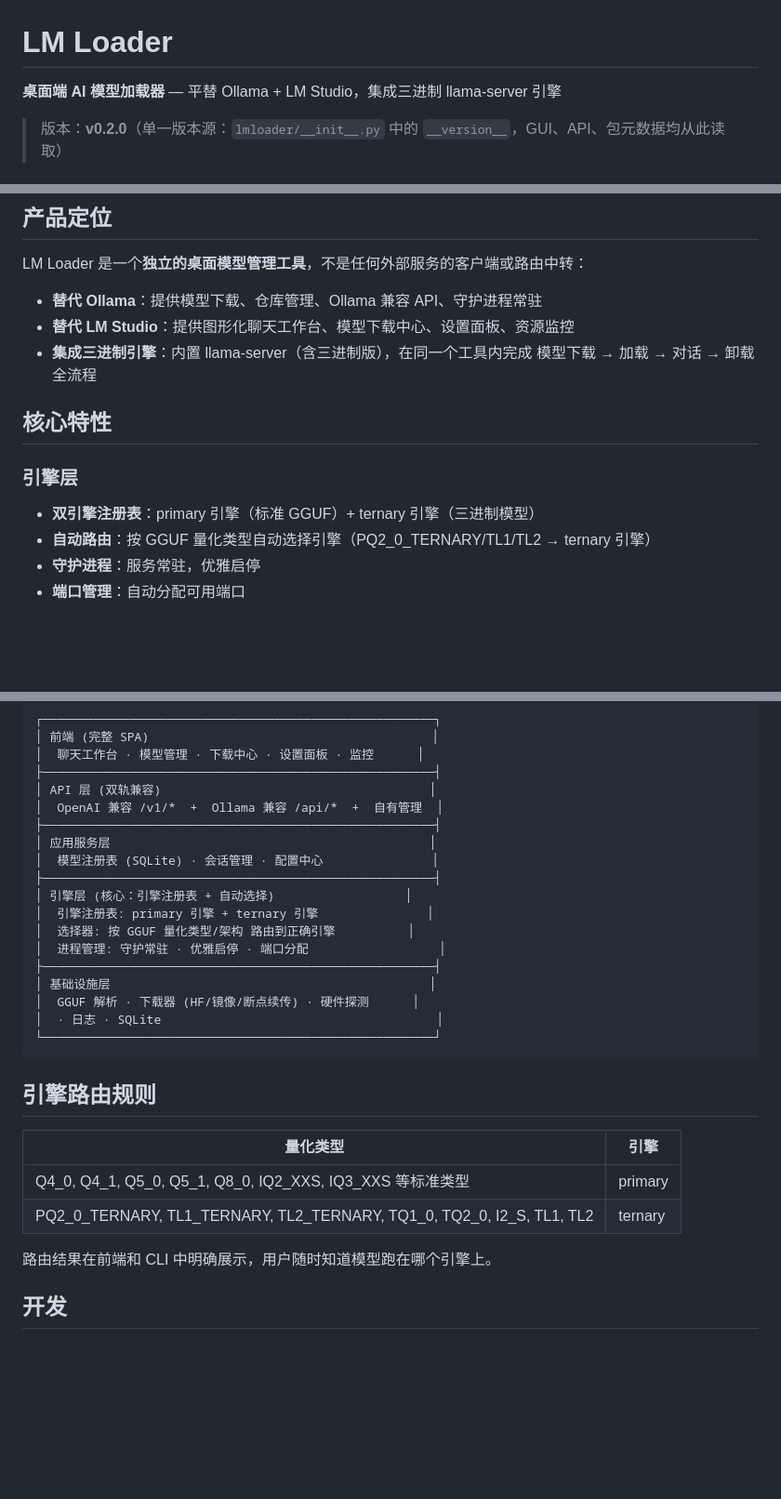
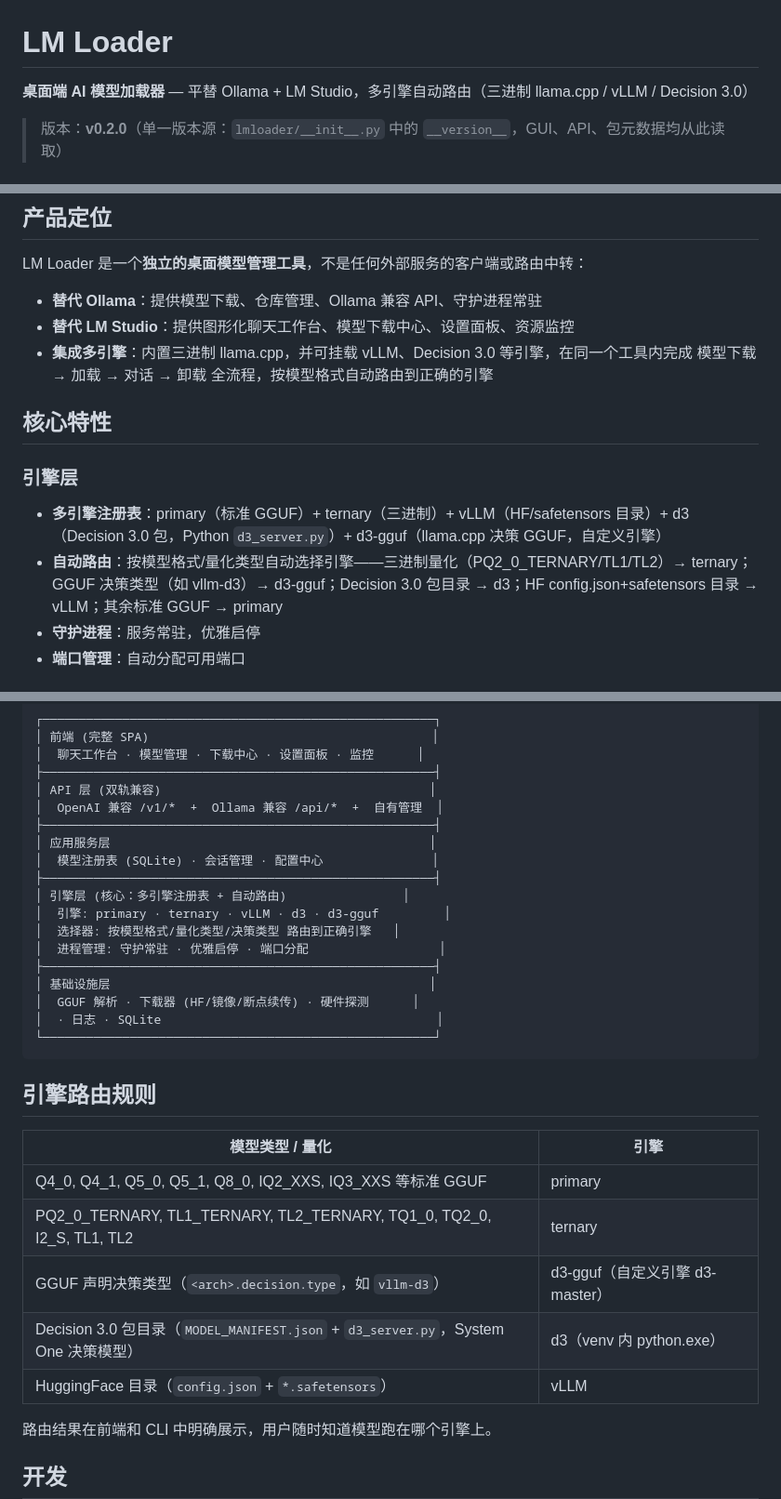
Before and after one commit to 159357Lp/jushui, a Markdown page: README.md, 3 parts joined by grey strips. Shown at 93% size. Rendered like a GitHub page; blank space fills up the shorter version.

Commit message:
docs: README 补充多引擎路由（vLLM / Decision 3.0 / d3-gguf）
- 顶部标语、产品定位改为多引擎自动路由
- 引擎层特性、架构图列出 primary/ternary/vLLM/d3/d3-gguf
- 路由规则表新增决策类型 GGUF→d3-gguf、d3 包→d3、HF 目录→vLLM
- 更新日志补充多引擎条目

```diff
--- a/README.md
+++ b/README.md
@@ -1,6 +1,6 @@
 # LM Loader
 
-**桌面端 AI 模型加载器** — 平替 Ollama + LM Studio，集成三进制 llama-server 引擎
+**桌面端 AI 模型加载器** — 平替 Ollama + LM Studio，多引擎自动路由（三进制 llama.cpp / vLLM / Decision 3.0）
 
 > 版本：**v0.2.0**（单一版本源：`lmloader/__init__.py` 中的 `__version__`，GUI、API、包元数据均从此读取）
 
@@ -50,13 +50,13 @@ LM Loader 是一个**独立的桌面模型管理工具**，不是任何外部服
 
 - **替代 Ollama**：提供模型下载、仓库管理、Ollama 兼容 API、守护进程常驻
 - **替代 LM Studio**：提供图形化聊天工作台、模型下载中心、设置面板、资源监控
-- **集成三进制引擎**：内置 llama-server（含三进制版），在同一个工具内完成 模型下载 → 加载 → 对话 → 卸载 全流程
+- **集成多引擎**：内置三进制 llama.cpp，并可挂载 vLLM、Decision 3.0 等引擎，在同一个工具内完成 模型下载 → 加载 → 对话 → 卸载 全流程，按模型格式自动路由到正确的引擎
 
 ## 核心特性
 
 ### 引擎层
-- **双引擎注册表**：primary 引擎（标准 GGUF）+ ternary 引擎（三进制模型）
-- **自动路由**：按 GGUF 量化类型自动选择引擎（PQ2_0_TERNARY/TL1/TL2 → ternary 引擎）
+- **多引擎注册表**：primary（标准 GGUF）+ ternary（三进制）+ vLLM（HF/safetensors 目录）+ d3（Decision 3.0 包，Python `d3_server.py`）+ d3-gguf（llama.cpp 决策 GGUF，自定义引擎）
+- **自动路由**：按模型格式/量化类型自动选择引擎——三进制量化（PQ2_0_TERNARY/TL1/TL2）→ ternary；GGUF 决策类型（如 vllm-d3）→ d3-gguf；Decision 3.0 包目录 → d3；HF config.json+safetensors 目录 → vLLM；其余标准 GGUF → primary
 - **守护进程**：服务常驻，优雅启停
 - **端口管理**：自动分配可用端口
 
@@ -220,9 +220,9 @@ curl http://localhost:8900/api/chat \
 │ 应用服务层                                            │
 │  模型注册表 (SQLite) · 会话管理 · 配置中心               │
 ├──────────────────────────────────────────────────────┤
-│ 引擎层 (核心：引擎注册表 + 自动选择)                  │
-│  引擎注册表: primary 引擎 + ternary 引擎               │
-│  选择器: 按 GGUF 量化类型/架构 路由到正确引擎          │
+│ 引擎层 (核心：多引擎注册表 + 自动路由)                │
+│  引擎: primary · ternary · vLLM · d3 · d3-gguf         │
+│  选择器: 按模型格式/量化类型/决策类型 路由到正确引擎   │
 │  进程管理: 守护常驻 · 优雅启停 · 端口分配                  │
 ├──────────────────────────────────────────────────────┤
 │ 基础设施层                                            │
@@ -233,10 +233,13 @@ curl http://localhost:8900/api/chat \
 
 ## 引擎路由规则
 
-| 量化类型 | 引擎 |
+| 模型类型 / 量化 | 引擎 |
 |---------|------|
-| Q4_0, Q4_1, Q5_0, Q5_1, Q8_0, IQ2_XXS, IQ3_XXS 等标准类型 | primary |
+| Q4_0, Q4_1, Q5_0, Q5_1, Q8_0, IQ2_XXS, IQ3_XXS 等标准 GGUF | primary |
 | PQ2_0_TERNARY, TL1_TERNARY, TL2_TERNARY, TQ1_0, TQ2_0, I2_S, TL1, TL2 | ternary |
+| GGUF 声明决策类型（`<arch>.decision.type`，如 `vllm-d3`） | d3-gguf（自定义引擎 d3-master） |
+| Decision 3.0 包目录（`MODEL_MANIFEST.json` + `d3_server.py`，System One 决策模型） | d3（venv 内 python.exe） |
+| HuggingFace 目录（`config.json` + `*.safetensors`） | vLLM |
 
 路由结果在前端和 CLI 中明确展示，用户随时知道模型跑在哪个引擎上。
 
```
Also changed, not shown: other parts of README.md (+1 -0 lines).
